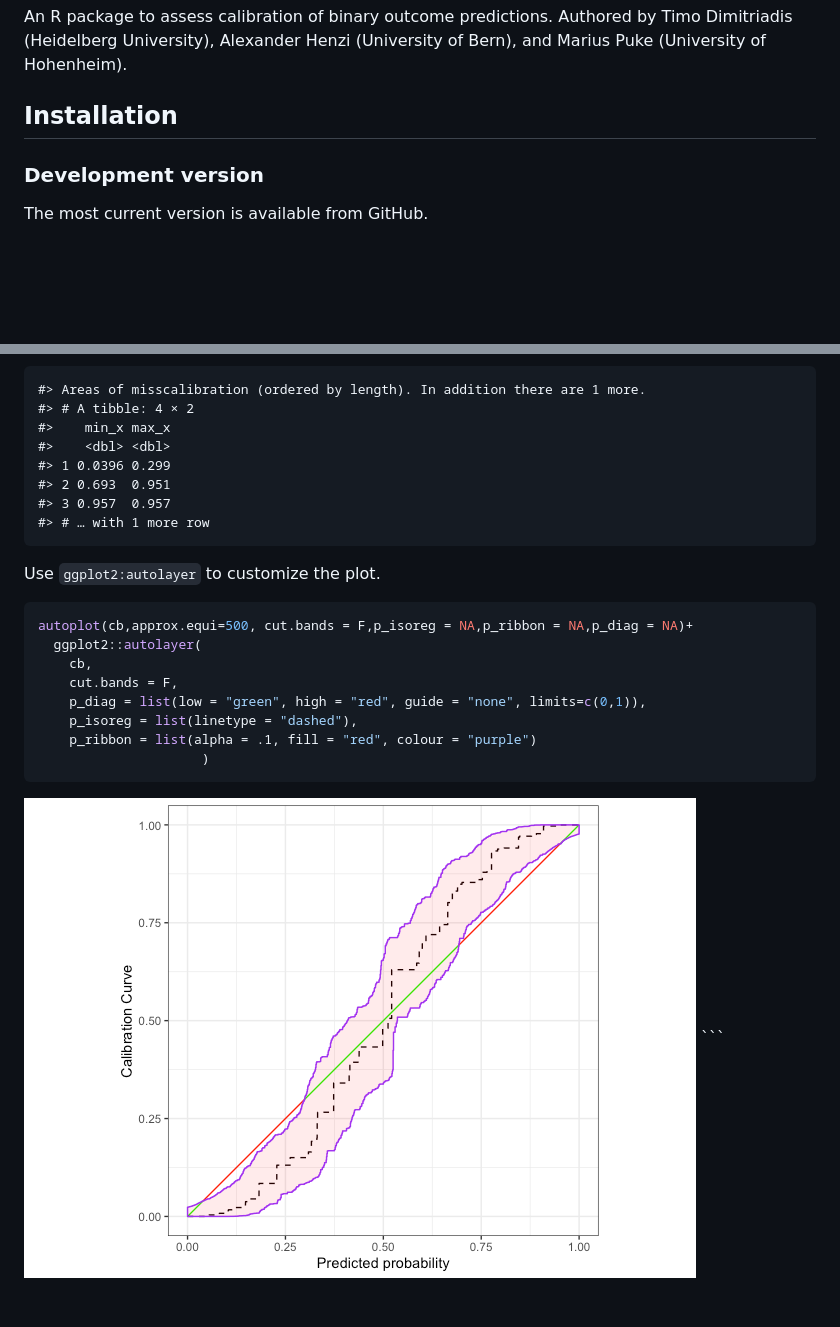
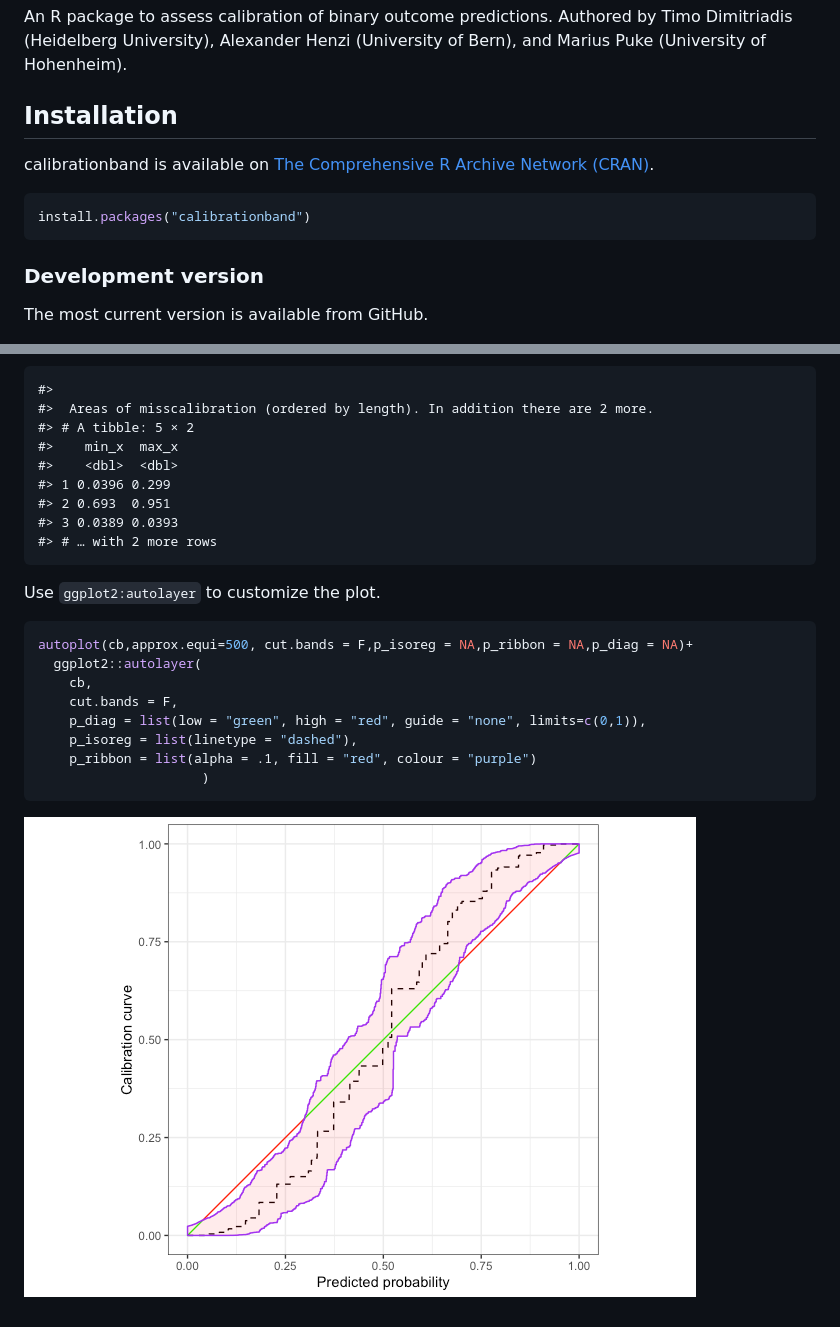
Before and after one commit to marius-cp/calibrationband, a Markdown page: README.md, 2 parts joined by grey strips. Drawn GitHub-style; pictures changed too: man/figures/README-unnamed-chunk-4-1.png (added); blank space fills up the shorter version.

Commit message:
adjust readme

````diff
--- a/README.md
+++ b/README.md
@@ -12,6 +14,13 @@ Authored by Timo Dimitriadis (Heidelberg University), Alexander Henzi
 (University of Bern), and Marius Puke (University of Hohenheim).
 
 ## Installation
+
+calibrationband is available on [The Comprehensive R Archive Network
+(CRAN)](https://cran.r-project.org/package=calibrationband).
+
+``` r
+install.packages("calibrationband")
+```
 
 ### Development version
 
@@ -40,14 +49,15 @@ print(cb) # prints autoplot and summary, see also autoplot(.) and summary(.)
 
 ![](man/figures/README-example-1.png)<!-- -->
 
-    #> Areas of misscalibration (ordered by length). In addition there are 1 more.
-    #> # A tibble: 4 × 2
-    #>    min_x max_x
-    #>    <dbl> <dbl>
+    #>
+    #>  Areas of misscalibration (ordered by length). In addition there are 2 more.
+    #> # A tibble: 5 × 2
+    #>    min_x  max_x
+    #>    <dbl>  <dbl>
     #> 1 0.0396 0.299
     #> 2 0.693  0.951
-    #> 3 0.957  0.957
-    #> # … with 1 more row
+    #> 3 0.0389 0.0393
+    #> # … with 2 more rows
 
 Use `ggplot2:autolayer` to customize the plot.
 
@@ -62,4 +72,4 @@ autoplot(cb,approx.equi=500, cut.bands = F,p_isoreg = NA,p_ribbon = NA,p_diag =
                      )
 ```
 
-![](man/figures/README-unnamed-chunk-3-1.png)<!-- --> \`\`\`
+![](man/figures/README-unnamed-chunk-4-1.png)<!-- -->
````
Also changed, not shown: other parts of README.md (+2 -0 lines), cran-comments.md (+8 -0 lines), man/figures/README-example-1.png, 2 other files.
